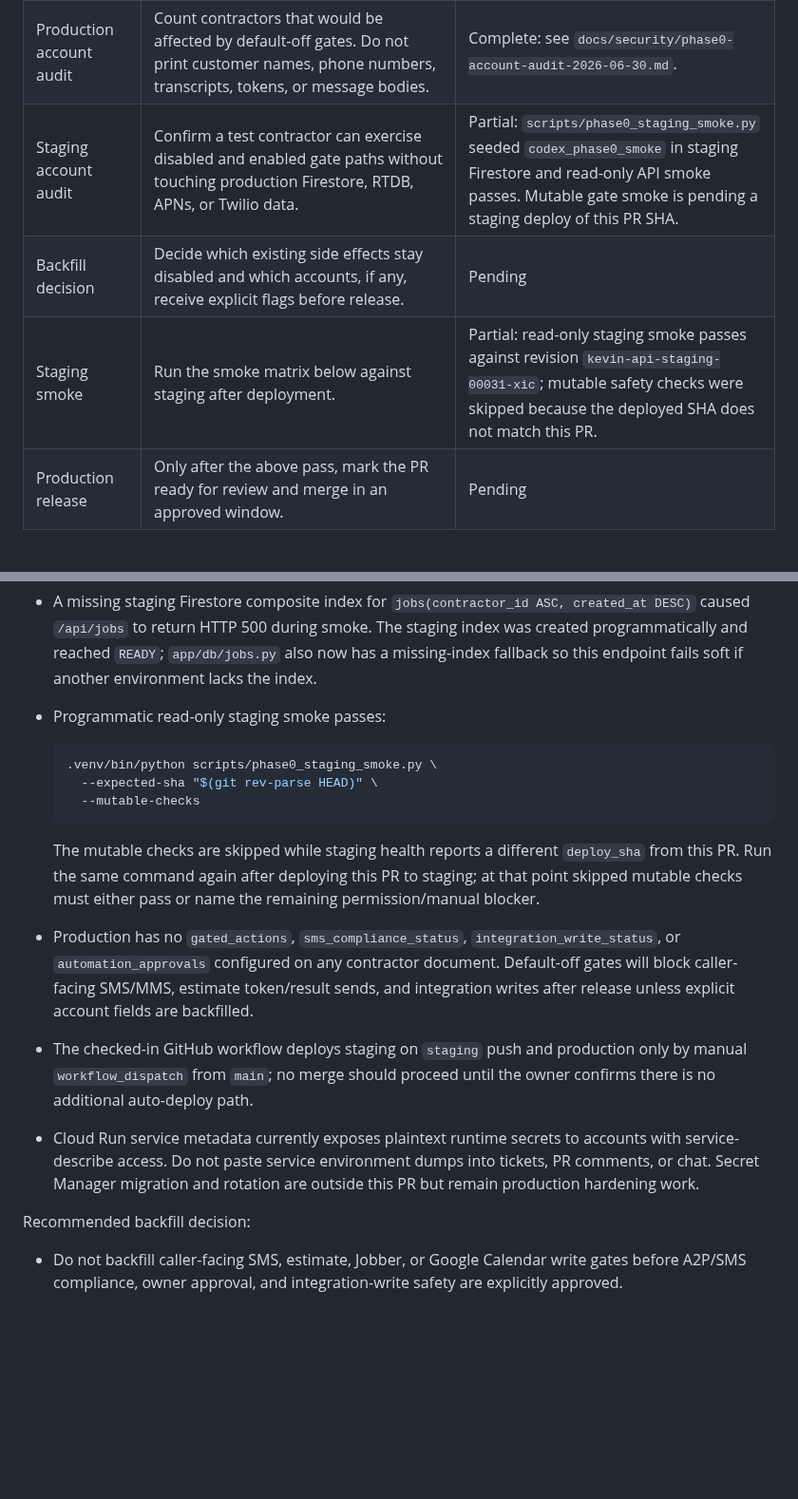
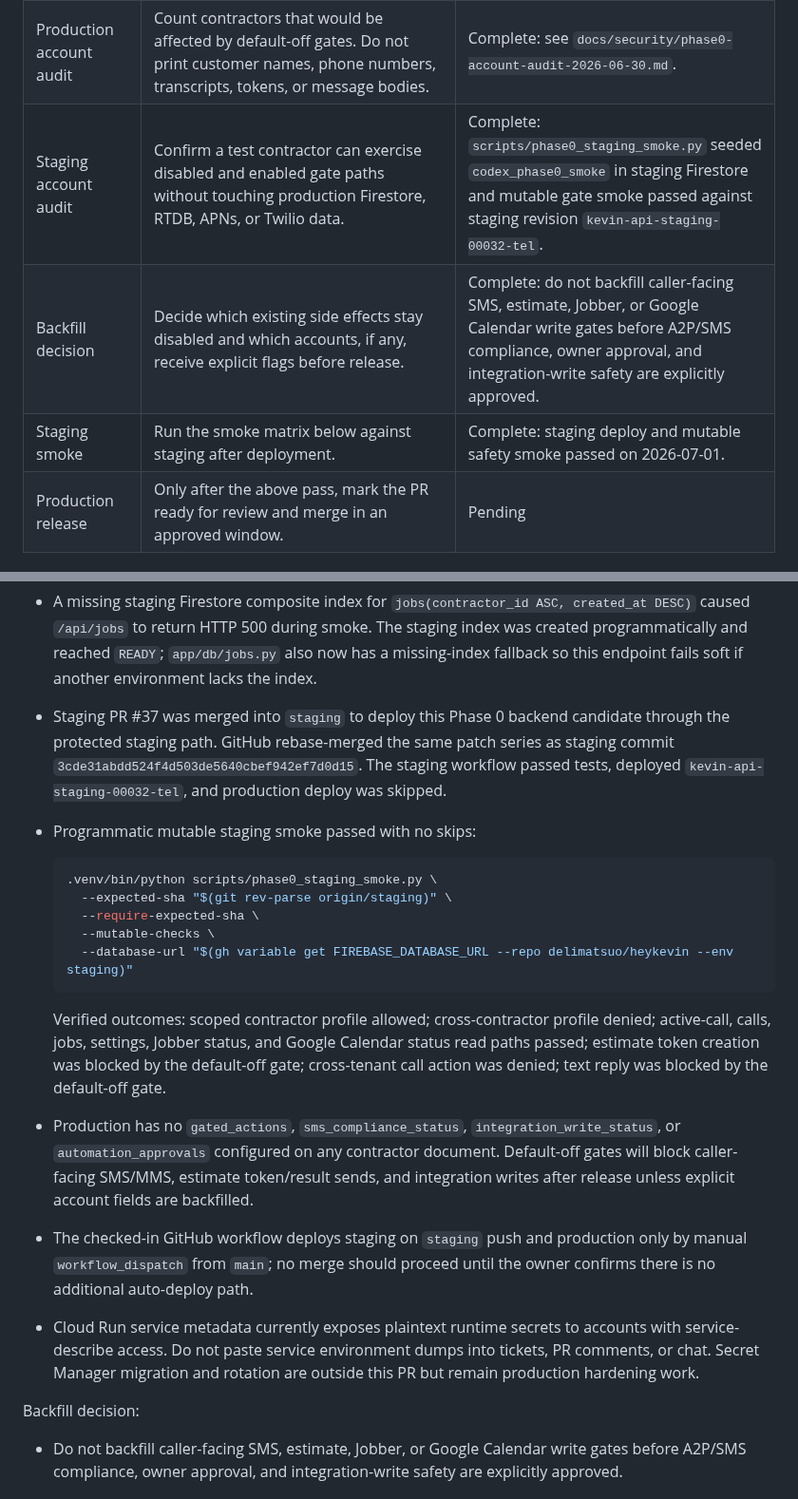
Before and after one commit to delimatsuo/heykevin, a Markdown page: docs/security/phase0-release-readiness.md, 2 parts joined by grey strips. Shown at 95% size. GitHub-like rendering; blank space fills up the shorter version.

Commit message:
docs: record staging smoke pass

````diff
--- a/docs/security/phase0-release-readiness.md
+++ b/docs/security/phase0-release-readiness.md
@@ -16,9 +16,9 @@ Do not merge or deploy until all rows below have an owner and an outcome.
 |---|---|---|
 | Deployment source of truth | Confirm whether production deploys only by manual `workflow_dispatch` from `main`, as `.github/workflows/deploy.yml` currently states. If any other path auto-deploys `main`, block merge until a release window and rollback path are set. | Pending |
 | Production account audit | Count contractors that would be affected by default-off gates. Do not print customer names, phone numbers, transcripts, tokens, or message bodies. | Complete: see `docs/security/phase0-account-audit-2026-06-30.md`. |
-| Staging account audit | Confirm a test contractor can exercise disabled and enabled gate paths without touching production Firestore, RTDB, APNs, or Twilio data. | Partial: `scripts/phase0_staging_smoke.py` seeded `codex_phase0_smoke` in staging Firestore and read-only API smoke passes. Mutable gate smoke is pending a staging deploy of this PR SHA. |
-| Backfill decision | Decide which existing side effects stay disabled and which accounts, if any, receive explicit flags before release. | Pending |
-| Staging smoke | Run the smoke matrix below against staging after deployment. | Partial: read-only staging smoke passes against revision `kevin-api-staging-00031-xic`; mutable safety checks were skipped because the deployed SHA does not match this PR. |
+| Staging account audit | Confirm a test contractor can exercise disabled and enabled gate paths without touching production Firestore, RTDB, APNs, or Twilio data. | Complete: `scripts/phase0_staging_smoke.py` seeded `codex_phase0_smoke` in staging Firestore and mutable gate smoke passed against staging revision `kevin-api-staging-00032-tel`. |
+| Backfill decision | Decide which existing side effects stay disabled and which accounts, if any, receive explicit flags before release. | Complete: do not backfill caller-facing SMS, estimate, Jobber, or Google Calendar write gates before A2P/SMS compliance, owner approval, and integration-write safety are explicitly approved. |
+| Staging smoke | Run the smoke matrix below against staging after deployment. | Complete: staging deploy and mutable safety smoke passed on 2026-07-01. |
 | Production release | Only after the above pass, mark the PR ready for review and merge in an approved window. | Pending |
 
 ## Current Audit Status
@@ -40,18 +40,26 @@ Last updated: 2026-06-30.
   500 during smoke. The staging index was created programmatically and reached
   `READY`; `app/db/jobs.py` also now has a missing-index fallback so this
   endpoint fails soft if another environment lacks the index.
-- Programmatic read-only staging smoke passes:
+- Staging PR #37 was merged into `staging` to deploy this Phase 0 backend
+  candidate through the protected staging path. GitHub rebase-merged the same
+  patch series as staging commit `3cde31abdd524f4d503de5640cbef942ef7d0d15`.
+  The staging workflow passed tests, deployed `kevin-api-staging-00032-tel`,
+  and production deploy was skipped.
+- Programmatic mutable staging smoke passed with no skips:
 
   ```bash
   .venv/bin/python scripts/phase0_staging_smoke.py \
-    --expected-sha "$(git rev-parse HEAD)" \
-    --mutable-checks
+    --expected-sha "$(git rev-parse origin/staging)" \
+    --require-expected-sha \
+    --mutable-checks \
+    --database-url "$(gh variable get FIREBASE_DATABASE_URL --repo delimatsuo/heykevin --env staging)"
   ```
 
-  The mutable checks are skipped while staging health reports a different
-  `deploy_sha` from this PR. Run the same command again after deploying this
-  PR to staging; at that point skipped mutable checks must either pass or name
-  the remaining permission/manual blocker.
+  Verified outcomes: scoped contractor profile allowed; cross-contractor
+  profile denied; active-call, calls, jobs, settings, Jobber status, and Google
+  Calendar status read paths passed; estimate token creation was blocked by the
+  default-off gate; cross-tenant call action was denied; text reply was blocked
+  by the default-off gate.
 - Production has no `gated_actions`, `sms_compliance_status`,
   `integration_write_status`, or `automation_approvals` configured on any
   contractor document. Default-off gates will block caller-facing SMS/MMS,
@@ -65,7 +73,7 @@ Last updated: 2026-06-30.
   into tickets, PR comments, or chat. Secret Manager migration and rotation are
   outside this PR but remain production hardening work.
 
-Recommended backfill decision:
+Backfill decision:
 
 - Do not backfill caller-facing SMS, estimate, Jobber, or Google Calendar write
   gates before A2P/SMS compliance, owner approval, and integration-write safety
````
Also changed, not shown: other parts of docs/security/phase0-release-readiness.md (+1 -1 lines), docs/security/phase0-account-audit-2026-06-30.md (+8 -4 lines).
